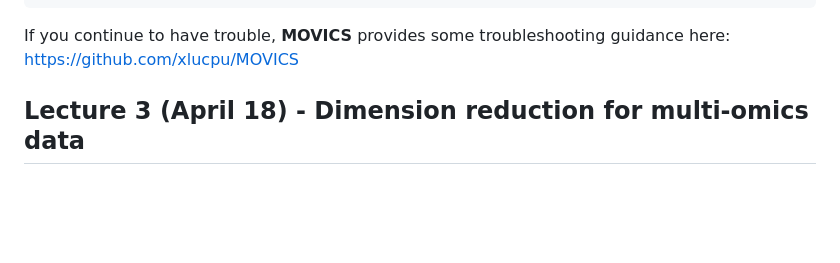
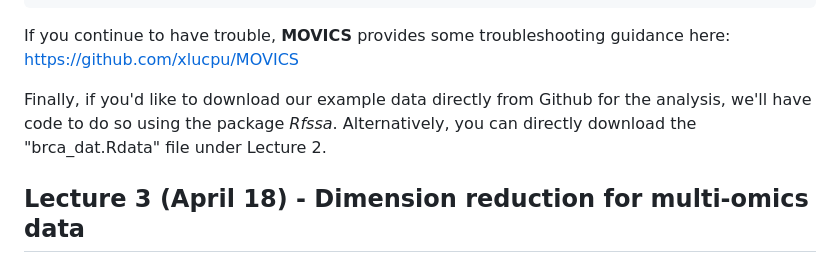
Before and after one commit to KechrisLab/ASAShortCourse-MultiOmics, a Markdown page: README.md, the part around the change. Rendered like a GitHub page; blank space fills up the shorter version.

Commit message:
added Rfssa lib note
added note to include Rfssa, if wanting to download data from GitHub directly

```diff
--- a/README.md
+++ b/README.md
@@ -68,6 +68,8 @@ install.packages(path_to_file, repos = NULL, type="source") # path to file is fo
 
 If you continue to have trouble, **MOVICS** provides some troubleshooting guidance here: https://github.com/xlucpu/MOVICS
 
+Finally, if you'd like to download our example data directly from Github for the analysis, we'll have code to do so using the package *Rfssa*. Alternatively, you can directly download the "brca_dat.Rdata" file under Lecture 2.
+
 
 ## Lecture 3 (April 18) - Dimension reduction for multi-omics data
 
```
